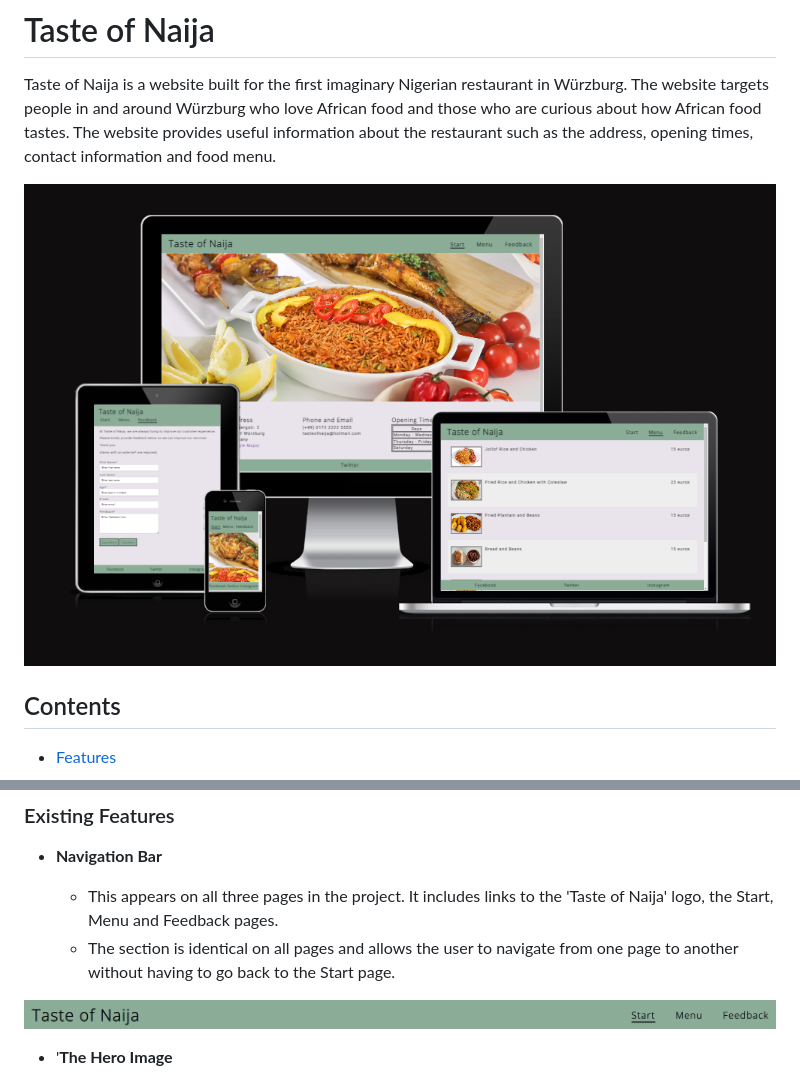
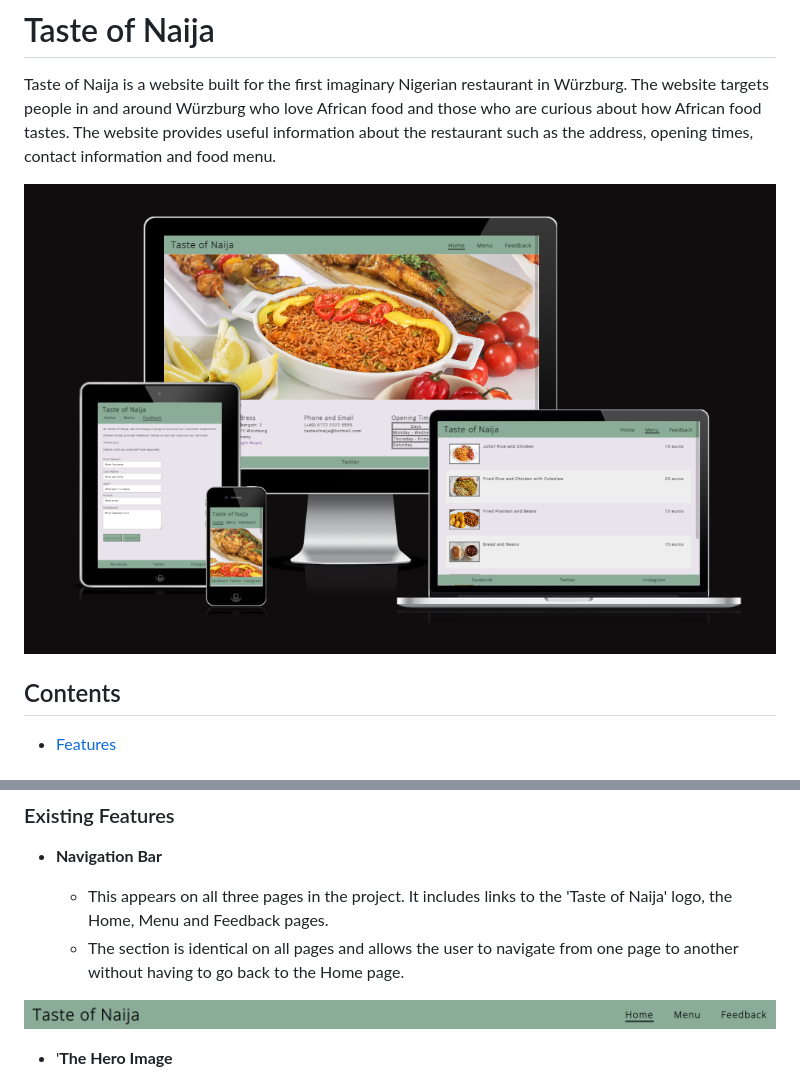
Before and after one commit to sategie/Taste-of-Naija, a Markdown page: README.md, 2 parts joined by grey strips. Rendered like a GitHub page; pictures changed too: documentation/nav-bar.png, documentation/taste-of-naija.png.

```diff
--- a/README.md
+++ b/README.md
@@ -25,8 +25,8 @@ The website provides useful information about the restaurant such as the address
 
 - **Navigation Bar**
 
-    - This appears on all three pages in the project. It includes links to the 'Taste of Naija' logo, the Start, Menu and Feedback pages.
-    - The section is identical on all pages and allows the user to navigate from one page to another without having to go back to the Start page.
+    - This appears on all three pages in the project. It includes links to the 'Taste of Naija' logo, the Home, Menu and Feedback pages.
+    - The section is identical on all pages and allows the user to navigate from one page to another without having to go back to the Home page.
 
 
 ![Navigation bar for Taste of Naija website](/documentation/nav-bar.png)
```
Also changed, not shown: other parts of README.md (+3 -3 lines), documentation/testing/feedback-iphone4.gif, 5 other files.
